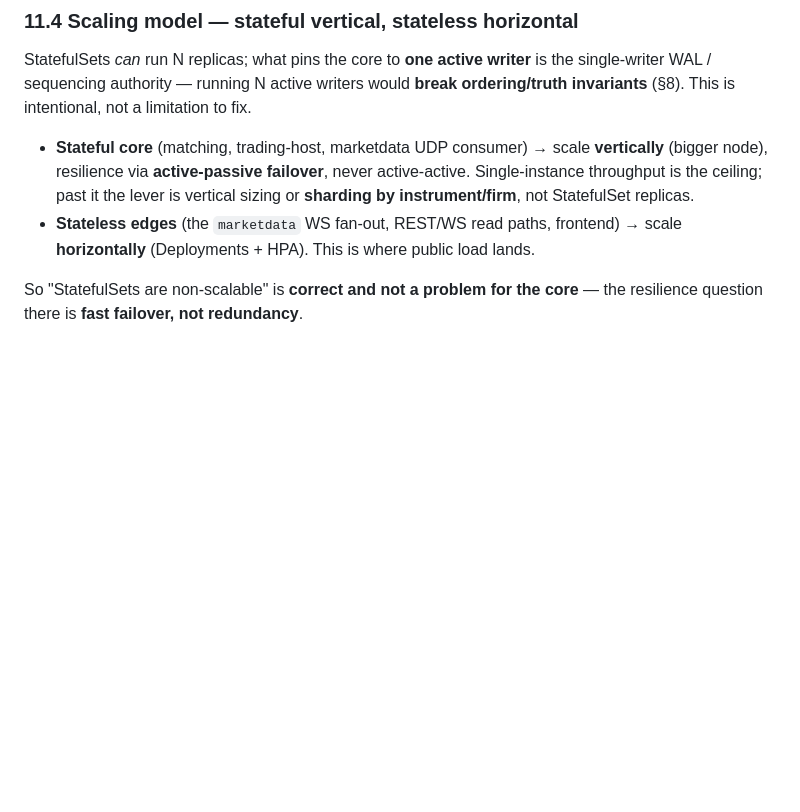
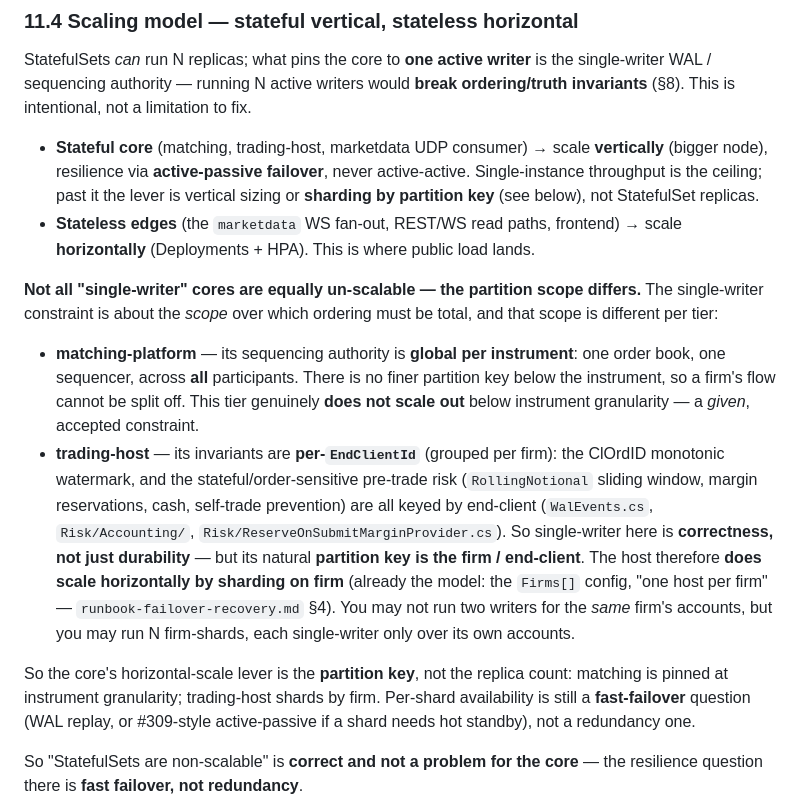
Before and after one commit to pedrosakuma/B3TradingPlatform, a Markdown page: docs/rfcs/azure-deployment-topology-v0.md, the part around the change. Rendered like a GitHub page; blank space fills up the shorter version.

Commit message:
docs: clarify stateful core scales by partition key in azure RFC §11.4
Make the scaling model explicit: single-writer un-scalability depends on
the partition scope of the ordering invariant, which differs per tier.

- matching-platform: sequencing authority is global per instrument (one
  book, one sequencer across all participants) — does not scale out below
  instrument granularity, an accepted given.
- trading-host: invariants are per-EndClientId (ClOrdID monotonic
  watermark + stateful order-sensitive risk: RollingNotional, margin
  reservations, cash, self-trade prevention), so single-writer is
  correctness not just durability — but the natural partition key is the
  firm, so it DOES scale horizontally by sharding on firm (already the
  Firms[] "one host per firm" model). Per-shard availability stays a
  fast-failover question, not redundancy.

Refs #557

Co-authored-by: Copilot <223556219+Copilot@users.noreply.github.com>

```diff
--- a/docs/rfcs/azure-deployment-topology-v0.md
+++ b/docs/rfcs/azure-deployment-topology-v0.md
@@ -233,9 +233,36 @@ to fix.
 - **Stateful core** (matching, trading-host, marketdata UDP consumer) → scale
   **vertically** (bigger node), resilience via **active-passive failover**, never
   active-active. Single-instance throughput is the ceiling; past it the lever is
-  vertical sizing or **sharding by instrument/firm**, not StatefulSet replicas.
+  vertical sizing or **sharding by partition key** (see below), not StatefulSet
+  replicas.
 - **Stateless edges** (the `marketdata` WS fan-out, REST/WS read paths, frontend)
   → scale **horizontally** (Deployments + HPA). This is where public load lands.
+
+**Not all "single-writer" cores are equally un-scalable — the partition scope
+differs.** The single-writer constraint is about the *scope* over which ordering
+must be total, and that scope is different per tier:
+
+- **matching-platform** — its sequencing authority is **global per instrument**:
+  one order book, one sequencer, across **all** participants. There is no finer
+  partition key below the instrument, so a firm's flow cannot be split off. This
+  tier genuinely **does not scale out** below instrument granularity — a *given*,
+  accepted constraint.
+- **trading-host** — its invariants are **per-`EndClientId`** (grouped per firm):
+  the ClOrdID monotonic watermark, and the stateful/order-sensitive pre-trade
+  risk (`RollingNotional` sliding window, margin reservations, cash, self-trade
+  prevention) are all keyed by end-client (`WalEvents.cs`,
+  `Risk/Accounting/`, `Risk/ReserveOnSubmitMarginProvider.cs`). So single-writer
+  here is **correctness, not just durability** — but its natural **partition key
+  is the firm / end-client**. The host therefore **does scale horizontally by
+  sharding on firm** (already the model: the `Firms[]` config, "one host per
+  firm" — `runbook-failover-recovery.md` §4). You may not run two writers for the
+  *same* firm's accounts, but you may run N firm-shards, each single-writer only
+  over its own accounts.
+
+So the core's horizontal-scale lever is the **partition key**, not the replica
+count: matching is pinned at instrument granularity; trading-host shards by firm.
+Per-shard availability is still a **fast-failover** question (WAL replay, or
+#309-style active-passive if a shard needs hot standby), not a redundancy one.
 
 So "StatefulSets are non-scalable" is **correct and not a problem for the core** —
 the resilience question there is **fast failover, not redundancy**.
```
